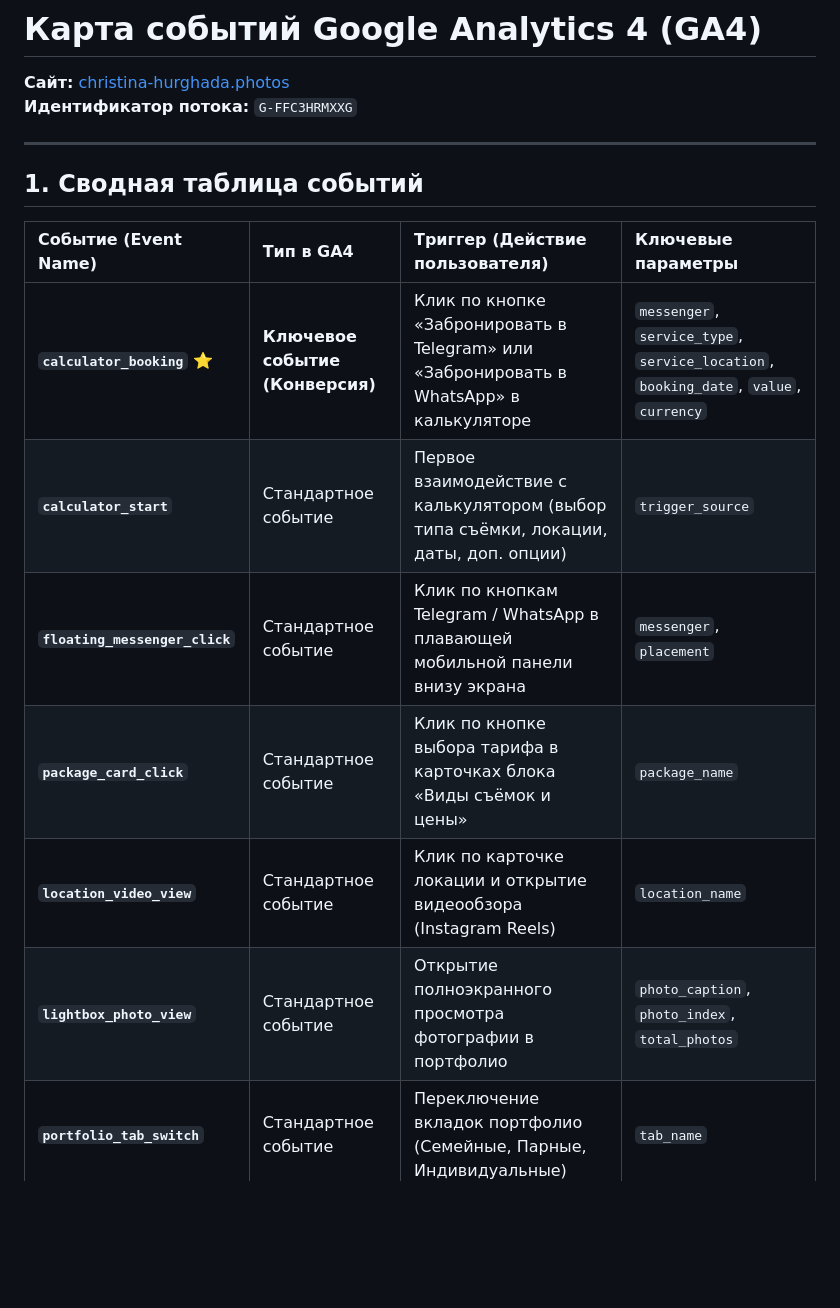
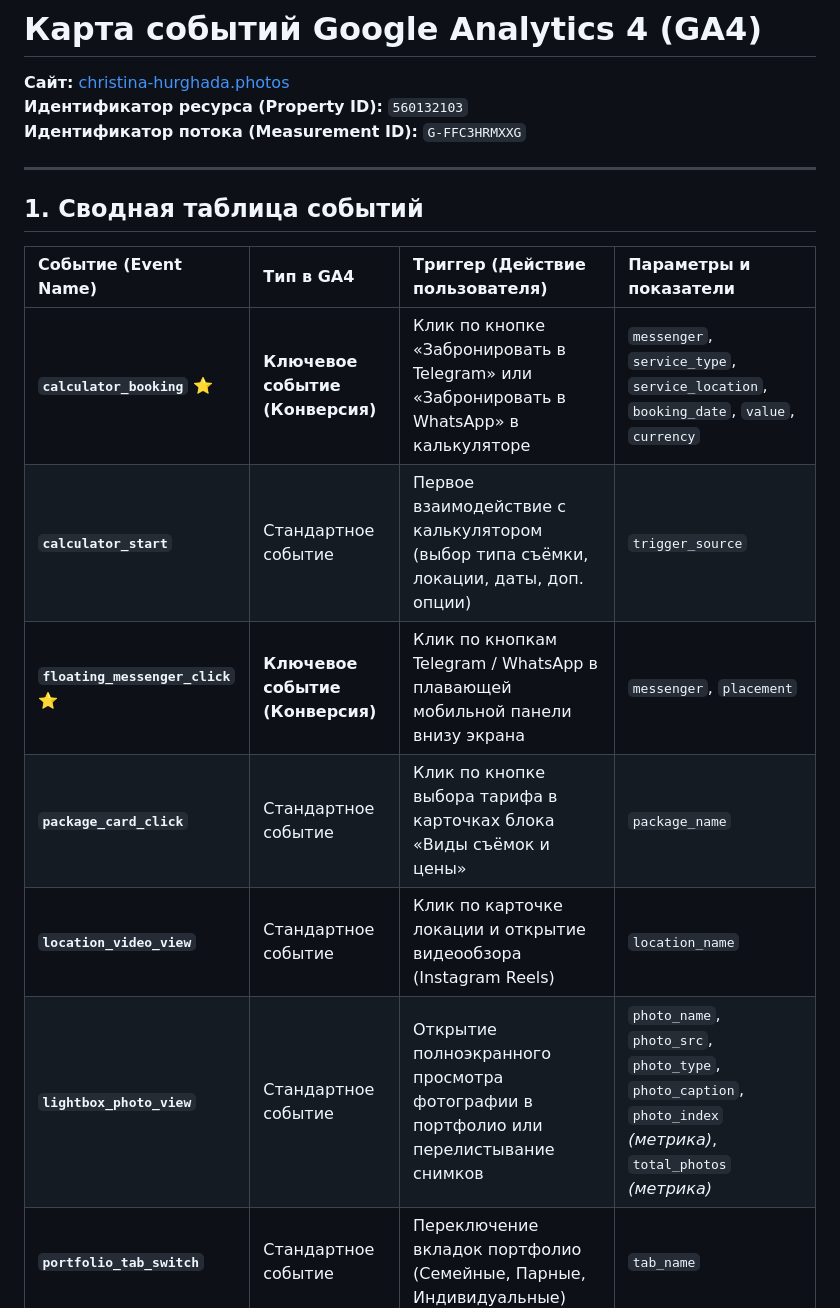
Before and after one commit to selesnow/photos, a Markdown page: ANALYTICS.md, the part around one of its changes. Drawn GitHub-style; blank space fills up the shorter version.

```diff
--- a/ANALYTICS.md
+++ b/ANALYTICS.md
@@ -1,19 +1,20 @@
 # Карта событий Google Analytics 4 (GA4)
 **Сайт:** [christina-hurghada.photos](https://christina-hurghada.photos/)
-**Идентификатор потока:** `G-FFC3HRMXXG`
+**Идентификатор ресурса (Property ID):** `560132103`
+**Идентификатор потока (Measurement ID):** `G-FFC3HRMXXG`
 
 ---
 
 ## 1. Сводная таблица событий
 
-| Событие (Event Name) | Тип в GA4 | Триггер (Действие пользователя) | Ключевые параметры |
+| Событие (Event Name) | Тип в GA4 | Триггер (Действие пользователя) | Параметры и показатели |
 | :--- | :--- | :--- | :--- |
 | **`calculator_booking`** ⭐ | **Ключевое событие (Конверсия)** | Клик по кнопке «Забронировать в Telegram» или «Забронировать в WhatsApp» в калькуляторе | `messenger`, `service_type`, `service_location`, `booking_date`, `value`, `currency` |
 | **`calculator_start`** | Стандартное событие | Первое взаимодействие с калькулятором (выбор типа съёмки, локации, даты, доп. опции) | `trigger_source` |
-| **`floating_messenger_click`** | Стандартное событие | Клик по кнопкам Telegram / WhatsApp в плавающей мобильной панели внизу экрана | `messenger`, `placement` |
+| **`floating_messenger_click`** ⭐ | **Ключевое событие (Конверсия)** | Клик по кнопкам Telegram / WhatsApp в плавающей мобильной панели внизу экрана | `messenger`, `placement` |
 | **`package_card_click`** | Стандартное событие | Клик по кнопке выбора тарифа в карточках блока «Виды съёмок и цены» | `package_name` |
 | **`location_video_view`** | Стандартное событие | Клик по карточке локации и открытие видеообзора (Instagram Reels) | `location_name` |
-| **`lightbox_photo_view`** | Стандартное событие | Открытие полноэкранного просмотра фотографии в портфолио | `photo_caption`, `photo_index`, `total_photos` |
+| **`lightbox_photo_view`** | Стандартное событие | Открытие полноэкранного просмотра фотографии в портфолио или перелистывание снимков | `photo_name`, `photo_src`, `photo_type`, `photo_caption`, `photo_index` *(метрика)*, `total_photos` *(метрика)* |
 | **`portfolio_tab_switch`** | Стандартное событие | Переключение вкладок портфолио (Семейные, Парные, Индивидуальные) | `tab_name` |
 | **`hero_cta_click`** | Стандартное событие | Клик по главным кнопкам первого экрана («Рассчитать стоимость» или «Смотреть портфолио») | `button_name` |
 | **`social_click`** | Стандартное событие | Переход по ссылкам соцсетей в подвале или из модального окна видео | `network`, `placement`, `target_url` |
```
Also changed, not shown: other parts of ANALYTICS.md (+53 -29 lines).
